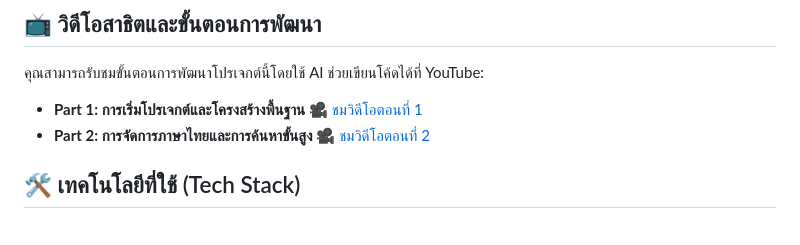
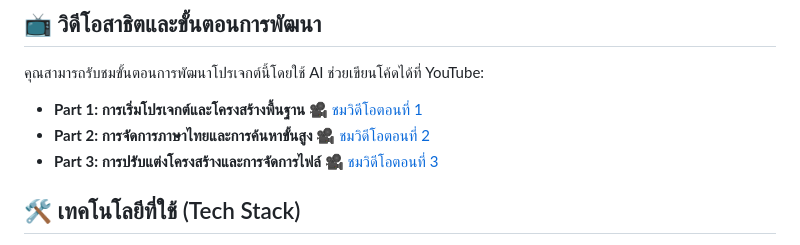
Before and after one commit to wongzaputt/WebDBFViewer, a Markdown page: README.md, the part around one of its changes. GitHub-like rendering.

Commit message:
Update: README.md 2

```diff
--- a/README.md
+++ b/README.md
@@ -20,6 +20,7 @@
 
 - **Part 1: การเริ่มโปรเจกต์และโครงสร้างพื้นฐาน** 🎥 [ชมวิดีโอตอนที่ 1](https://youtu.be/uHNMt_-9mJk)
 - **Part 2: การจัดการภาษาไทยและการค้นหาขั้นสูง** 🎥 [ชมวิดีโอตอนที่ 2](https://youtu.be/ygaUP_4TtD8)
+- **Part 3: การปรับแต่งโครงสร้างและการจัดการไฟล์** 🎥 [ชมวิดีโอตอนที่ 3](https://youtu.be/4Bunwa1v55U)
 
 ## 🛠️ เทคโนโลยีที่ใช้ (Tech Stack)
 
```
Also changed, not shown: other parts of README.md (+1 -0 lines).
